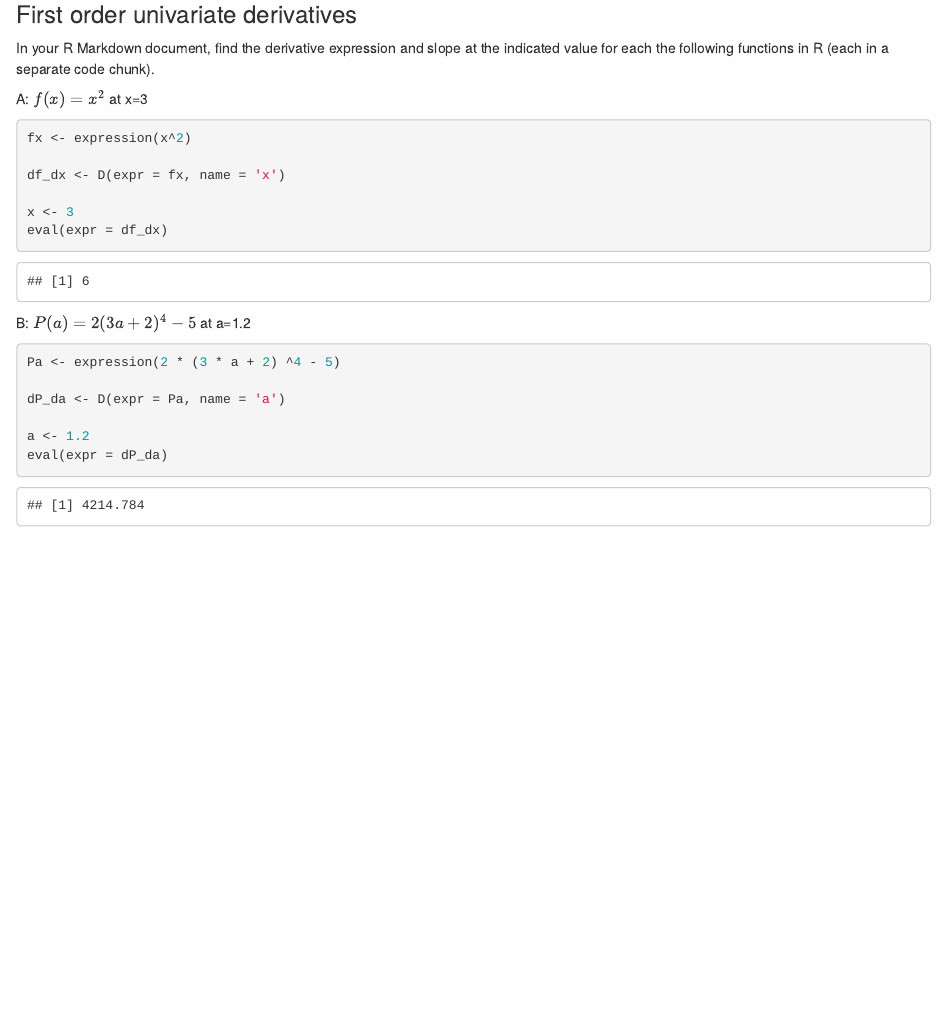
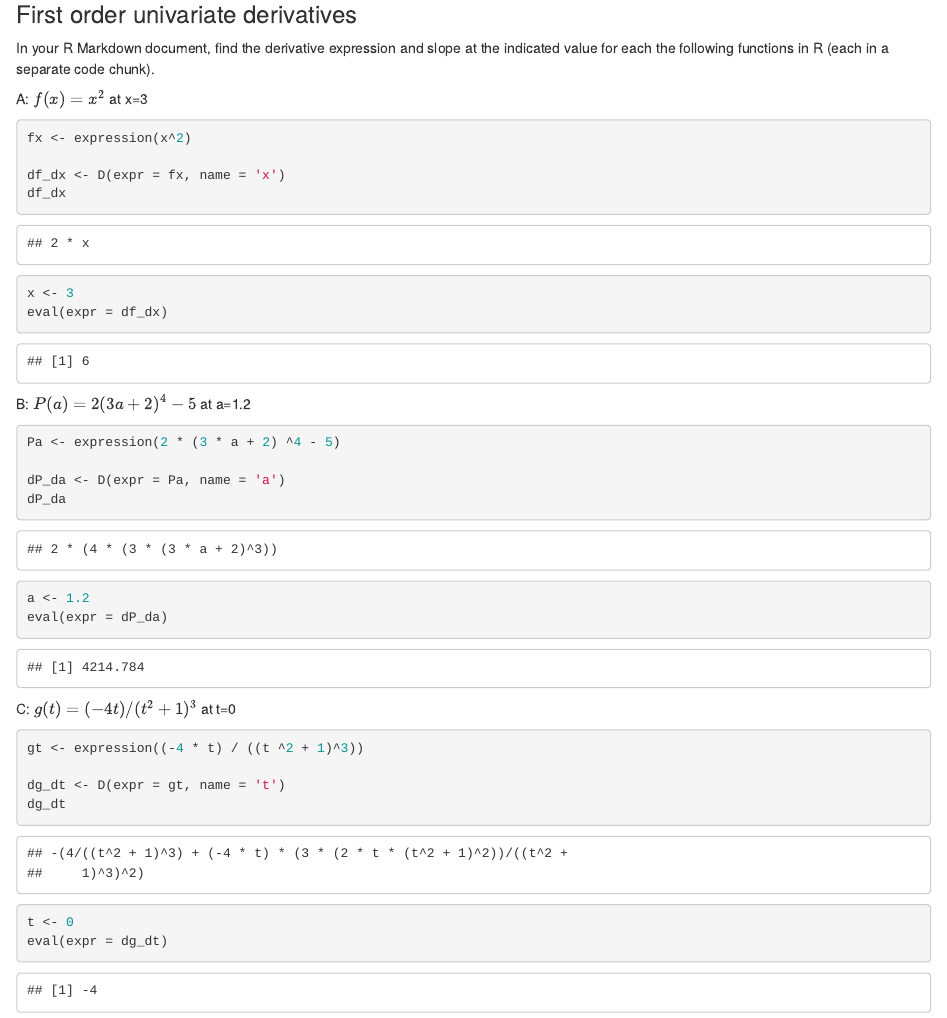
Before and after one commit to joedecesaro/eds-212-day-2, an R Markdown document (derivatives-in-R.Rmd): the page in a window 1100 px wide, from 140 px down. Rendered offline with R 4.5, knitr and Pandoc, with nearby package versions.

Commit message:
Finished Problem C

````diff
--- a/derivatives-in-R.Rmd
+++ b/derivatives-in-R.Rmd
@@ -20,6 +20,7 @@ A: $f(x)=x^2$ at x=3
 fx <- expression(x^2)
 
 df_dx <- D(expr = fx, name = 'x')
+df_dx
 
 x <- 3
 eval(expr = df_dx)
@@ -30,9 +31,19 @@ B: $P(a)=2(3a+2)^4-5$ at a=1.2
 Pa <- expression(2 * (3 * a + 2) ^4 - 5)
 
 dP_da <- D(expr = Pa, name = 'a')
+dP_da
 
 a <- 1.2
 eval(expr = dP_da)
 ```
 
-C: $$
+C: $g(t)=(-4t)/(t^2+1)^3$ at t=0
+```{r}
+gt <- expression((-4 * t) / ((t ^2 + 1)^3))
+
+dg_dt <- D(expr = gt, name = 't')
+dg_dt
+
+t <- 0
+eval(expr = dg_dt)
+```
````
